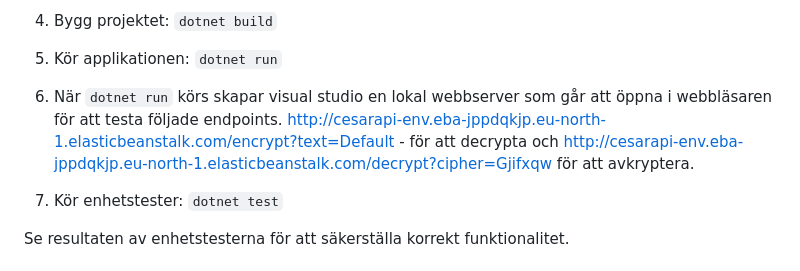
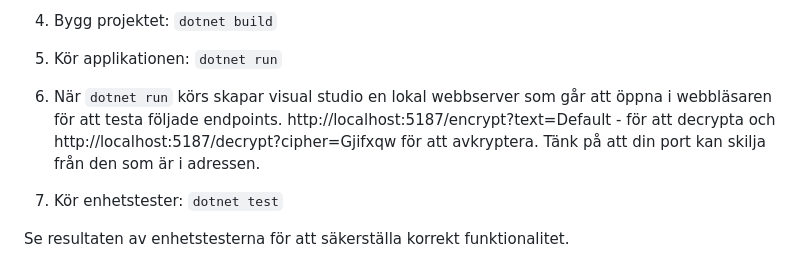
Before and after one commit to NiklasAllard1/API-Encryption, a Markdown page: README.md, the part around the change. Drawn GitHub-style.

```diff
--- a/README.md
+++ b/README.md
@@ -50,7 +50,7 @@ För att köra och testa applikationen lokalt, följ stegen nedan:
 5. Kör applikationen:
     `dotnet run`
 
-6. När `dotnet run` körs skapar visual studio en lokal webbserver som går att öppna i webbläsaren för att testa följade endpoints. http://cesarapi-env.eba-jppdqkjp.eu-north-1.elasticbeanstalk.com/encrypt?text=Default - för att decrypta och http://cesarapi-env.eba-jppdqkjp.eu-north-1.elasticbeanstalk.com/decrypt?cipher=Gjifxqw för att avkryptera.
+6. När `dotnet run` körs skapar visual studio en lokal webbserver som går att öppna i webbläsaren för att testa följade endpoints. http://localhost:5187/encrypt?text=Default - för att decrypta och http://localhost:5187/decrypt?cipher=Gjifxqw för att avkryptera. Tänk på att din port kan skilja från den som är i adressen.
 
 
 7. Kör enhetstester:
```
